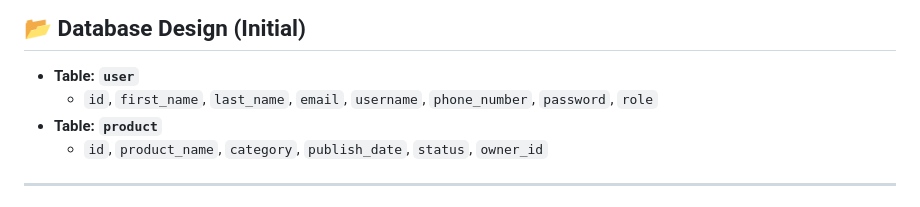
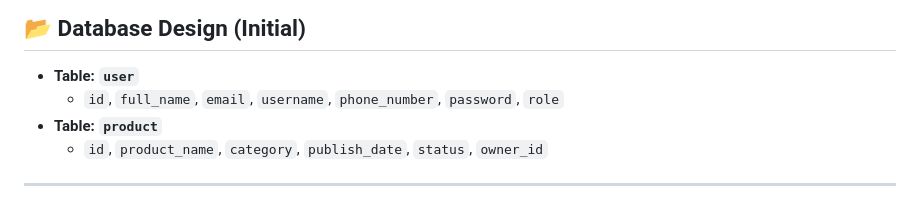
Before and after one commit to dandanseb/LevKatan, a Markdown page: README.md, the part around the change. Rendered like a GitHub page.

Commit message:
Update  README

```diff
--- a/README.md
+++ b/README.md
@@ -64,7 +64,7 @@ The system allows families to borrow useful items for their children free of cha
 
 ## 📂 Database Design (Initial)
 - **Table: `user`**
-  - `id`, `first_name`, `last_name`, `email`, `username`, `phone_number`, `password`, `role`
+  - `id`, `full_name`, `email`, `username`, `phone_number`, `password`, `role`
 - **Table: `product`**
   - `id`, `product_name`, `category`, `publish_date`, `status`, `owner_id`
 
```
